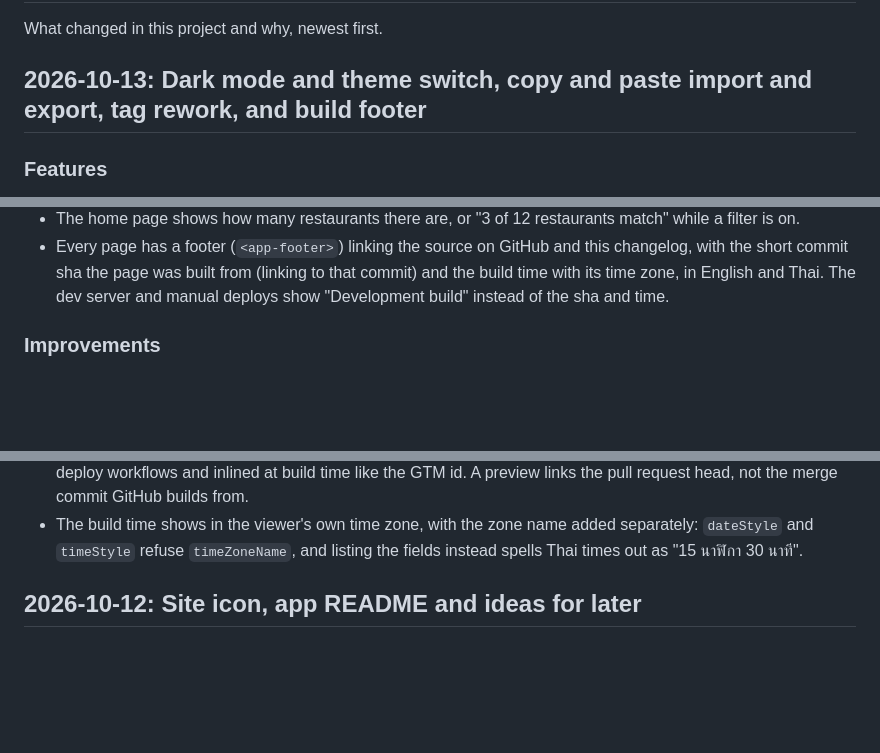
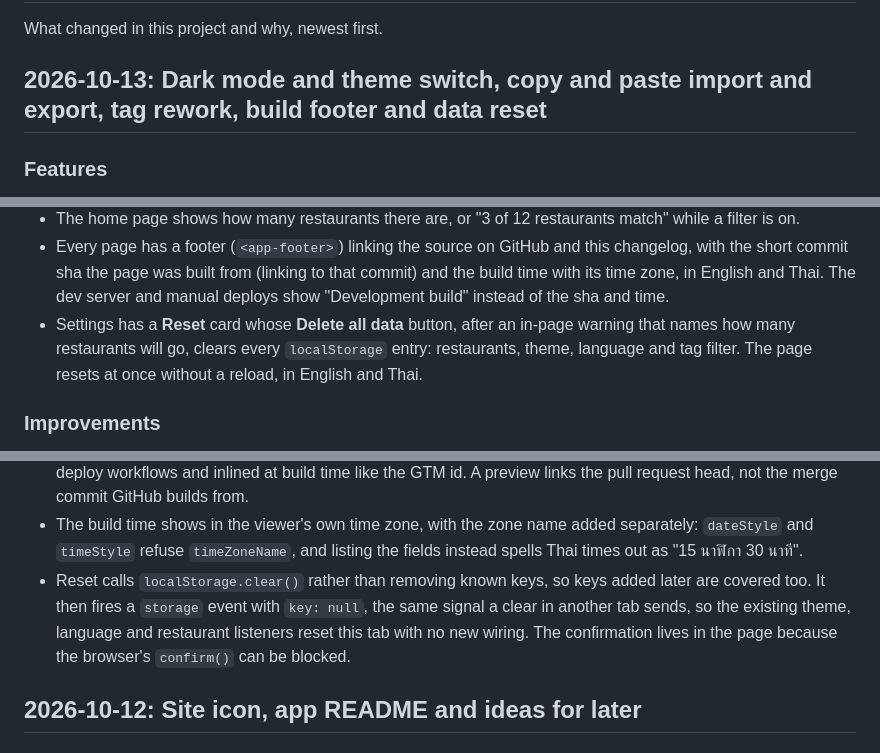
Before and after one commit to kamontat/whattoeat, a Markdown page: CHANGELOG.md, 3 parts joined by grey strips. Drawn GitHub-style; blank space fills up the shorter version.

Commit message:
docs(changelog): data reset
Co-Authored-By: Claude Opus 5.5 (1M context) <noreply@anthropic.com>

```diff
--- a/CHANGELOG.md
+++ b/CHANGELOG.md
@@ -2,7 +2,7 @@
 
 What changed in this project and why, newest first.
 
-## 2026-10-13: Dark mode and theme switch, copy and paste import and export, tag rework, and build footer
+## 2026-10-13: Dark mode and theme switch, copy and paste import and export, tag rework, build footer and data reset
 
 ### Features
 
@@ -33,6 +33,10 @@ What changed in this project and why, newest first.
   with the short commit sha the page was built from (linking to that commit) and the build
   time with its time zone, in English and Thai. The dev server and manual deploys show
   "Development build" instead of the sha and time.
+- Settings has a **Reset** card whose **Delete all data** button, after an in-page warning
+  that names how many restaurants will go, clears every `localStorage` entry: restaurants,
+  theme, language and tag filter. The page resets at once without a reload, in English and
+  Thai.
 
 ### Improvements
 
@@ -83,6 +87,11 @@ What changed in this project and why, newest first.
 - The build time shows in the viewer's own time zone, with the zone name added separately:
   `dateStyle` and `timeStyle` refuse `timeZoneName`, and listing the fields instead spells
   Thai times out as "15 นาฬิกา 30 นาที".
+- Reset calls `localStorage.clear()` rather than removing known keys, so keys added later
+  are covered too. It then fires a `storage` event with `key: null`, the same signal a clear
+  in another tab sends, so the existing theme, language and restaurant listeners reset this
+  tab with no new wiring. The confirmation lives in the page because the browser's
+  `confirm()` can be blocked.
 
 ## 2026-10-12: Site icon, app README and ideas for later
 
```
